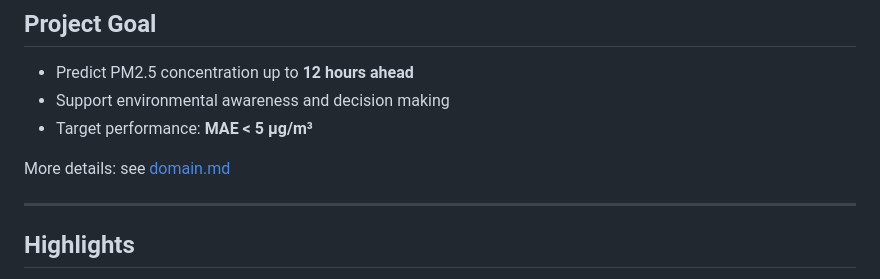
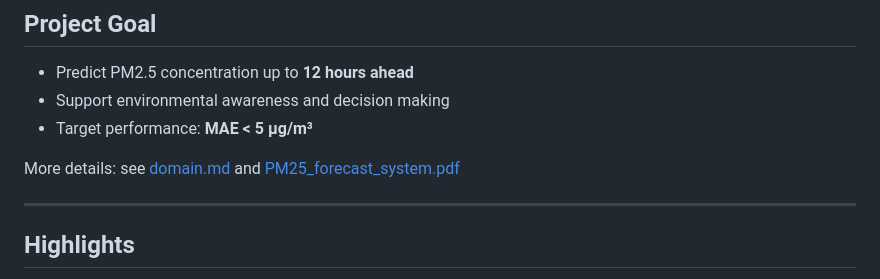
Before and after one commit to YXLG5V/pm25_forecast, a Markdown page: README.md, the part around the change. Drawn GitHub-style.

```diff
--- a/README.md
+++ b/README.md
@@ -10,7 +10,7 @@ End-to-end machine learning system for short-term PM2.5 air pollution forecastin
 - Support environmental awareness and decision making
 - Target performance: **MAE < 5 µg/m³**
 
-More details: see [domain.md](./docs/domain.md)
+More details: see [domain.md](./docs/domain.md) and [PM25_forecast_system.pdf](./docs/PM25_forecast_system.pdf)
 
 ---
 
```
